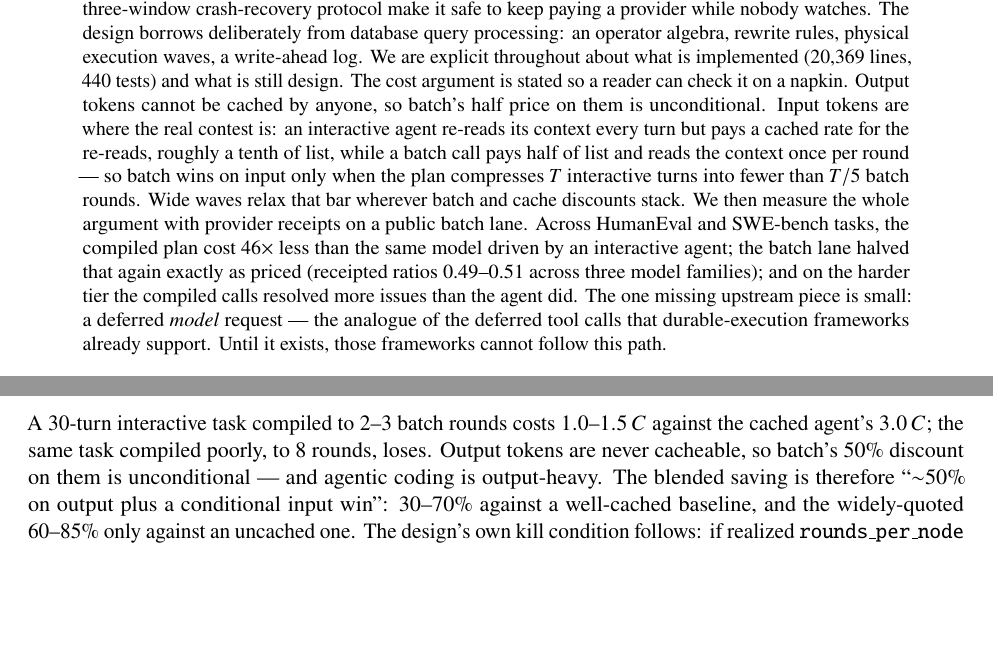
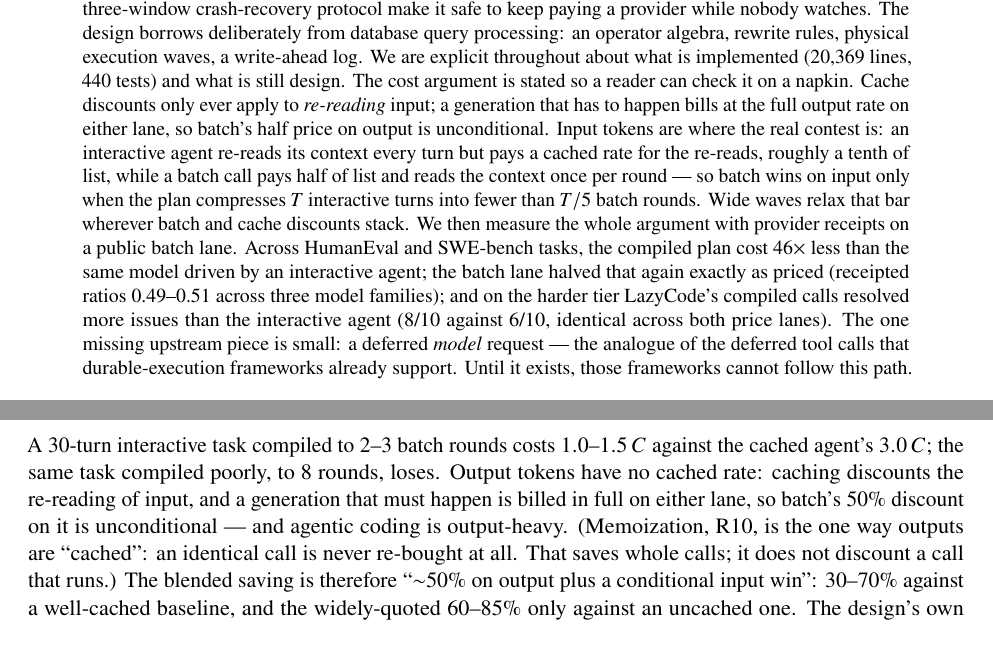
Before and after one commit to rajagurunath/lazycode, a LaTeX paper (docs/paper/latex/main.tex): two parts of pages 1 and 3 of 20, joined at a grey line, cut so that both start at the same text, the shorter picture padded with empty space. Compiled offline with pdfLaTeX.

Commit message:
paper: precise output-caching claim (caching discounts re-reads, never generation; R10 memoizes whole calls) + abstract names LazyCode in the deep-tier result

```diff
--- a/docs/paper/latex/main.tex
+++ b/docs/paper/latex/main.tex
@@ -25,7 +25,7 @@
 \maketitle
 
 \begin{abstract}
-Coding agents call models the way a person would: one synchronous request at a time, at the full realtime price. Yet much of what agents are best at --- burning down a backlog, mechanical migrations, test-coverage pushes --- has nobody sitting there waiting for it, and every major provider already sells a cheaper product for exactly that situation: a batch API with a 24-hour completion window at half the price. LazyCode is a compiler that moves deferrable coding work onto that tier. A realtime model plans the work once; the plan then runs unattended as waves of self-sufficient batch calls, and memoization plus a three-window crash-recovery protocol make it safe to keep paying a provider while nobody watches. The design borrows deliberately from database query processing: an operator algebra, rewrite rules, physical execution waves, a write-ahead log. We are explicit throughout about what is implemented (20{,}369 lines, 440 tests) and what is still design. The cost argument is stated so a reader can check it on a napkin. Output tokens cannot be cached by anyone, so batch's half price on them is unconditional. Input tokens are where the real contest is: an interactive agent re-reads its context every turn but pays a cached rate for the re-reads, roughly a tenth of list, while a batch call pays half of list and reads the context once per round --- so batch wins on input only when the plan compresses $T$ interactive turns into fewer than $T/5$ batch rounds. Wide waves relax that bar wherever batch and cache discounts stack. We then measure the whole argument with provider receipts on a public batch lane. Across HumanEval and SWE-bench tasks, the compiled plan cost $46\times$ less than the same model driven by an interactive agent; the batch lane halved that again exactly as priced (receipted ratios 0.49--0.51 across three model families); and on the harder tier the compiled calls resolved more issues than the agent did. The one missing upstream piece is small: a deferred \emph{model} request --- the analogue of the deferred tool calls that durable-execution frameworks already support. Until it exists, those frameworks cannot follow this path.
+Coding agents call models the way a person would: one synchronous request at a time, at the full realtime price. Yet much of what agents are best at --- burning down a backlog, mechanical migrations, test-coverage pushes --- has nobody sitting there waiting for it, and every major provider already sells a cheaper product for exactly that situation: a batch API with a 24-hour completion window at half the price. LazyCode is a compiler that moves deferrable coding work onto that tier. A realtime model plans the work once; the plan then runs unattended as waves of self-sufficient batch calls, and memoization plus a three-window crash-recovery protocol make it safe to keep paying a provider while nobody watches. The design borrows deliberately from database query processing: an operator algebra, rewrite rules, physical execution waves, a write-ahead log. We are explicit throughout about what is implemented (20{,}369 lines, 440 tests) and what is still design. The cost argument is stated so a reader can check it on a napkin. Cache discounts only ever apply to \emph{re-reading} input; a generation that has to happen bills at the full output rate on either lane, so batch's half price on output is unconditional. Input tokens are where the real contest is: an interactive agent re-reads its context every turn but pays a cached rate for the re-reads, roughly a tenth of list, while a batch call pays half of list and reads the context once per round --- so batch wins on input only when the plan compresses $T$ interactive turns into fewer than $T/5$ batch rounds. Wide waves relax that bar wherever batch and cache discounts stack. We then measure the whole argument with provider receipts on a public batch lane. Across HumanEval and SWE-bench tasks, the compiled plan cost $46\times$ less than the same model driven by an interactive agent; the batch lane halved that again exactly as priced (receipted ratios 0.49--0.51 across three model families); and on the harder tier LazyCode's compiled calls resolved more issues than the interactive agent (8/10 against 6/10, identical across both price lanes). The one missing upstream piece is small: a deferred \emph{model} request --- the analogue of the deferred tool calls that durable-execution frameworks already support. Until it exists, those frameworks cannot follow this path.
 \end{abstract}
 
 \section{Introduction}
@@ -79,7 +79,7 @@ The comparison to get right is a rent-versus-buy problem: the interactive agent
 \[
 0.5\,C\,R \;<\; 0.1\,C\,T \quad\Longleftrightarrow\quad \boxed{R < T/5}.
 \]
-A 30-turn interactive task compiled to 2--3 batch rounds costs $1.0$--$1.5\,C$ against the cached agent's $3.0\,C$; the same task compiled poorly, to 8 rounds, loses. Output tokens are never cacheable, so batch's 50\% discount on them is unconditional --- and agentic coding is output-heavy. The blended saving is therefore ``$\sim$50\% on output plus a conditional input win'': 30--70\% against a well-cached baseline, and the widely-quoted 60--85\% only against an uncached one. The design's own kill condition follows: if realized \texttt{rounds\_per\_node} degrades toward interactive depth, the input economics invert.
+A 30-turn interactive task compiled to 2--3 batch rounds costs $1.0$--$1.5\,C$ against the cached agent's $3.0\,C$; the same task compiled poorly, to 8 rounds, loses. Output tokens have no cached rate: caching discounts the re-reading of input, and a generation that must happen is billed in full on either lane, so batch's 50\% discount on it is unconditional --- and agentic coding is output-heavy. (Memoization, R10, is the one way outputs are ``cached'': an identical call is never re-bought at all. That saves whole calls; it does not discount a call that runs.) The blended saving is therefore ``$\sim$50\% on output plus a conditional input win'': 30--70\% against a well-cached baseline, and the widely-quoted 60--85\% only against an uncached one. The design's own kill condition follows: if realized \texttt{rounds\_per\_node} degrades toward interactive depth, the input economics invert.
 
 \subsection{Width changes the condition}
 \label{sec:economics-width}
```
Also changed, not shown: docs/paper/latex/main.pdf, docs/paper/latex/main.tex (2 more changed lines), 1 other file.
